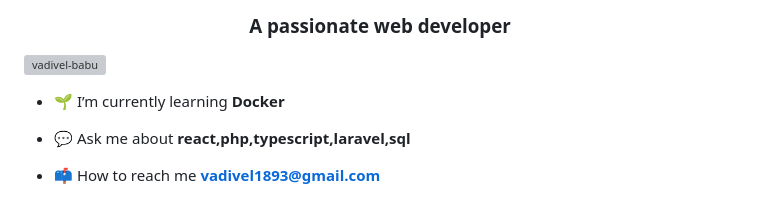
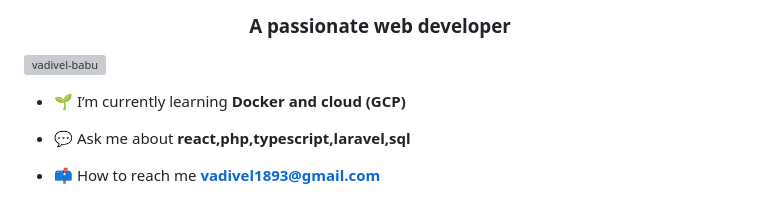
Before and after one commit to Vadivel-Babu/Vadivel-Babu, a Markdown page: README.md, the part around one of its changes. GitHub-like rendering; grey boxes are pictures that could not be loaded.

Commit message:
Revise learning topics and add portfolio link
Updated learning topics and added portfolio link.

```diff
--- a/README.md
+++ b/README.md
@@ -3,7 +3,7 @@
 
 <p align="left"> <img src="https://komarev.com/ghpvc/?username=vadivel-babu&label=Profile%20views&color=0e75b6&style=flat" alt="vadivel-babu" /> </p>
 
-- 🌱 I’m currently learning **Docker**
+- 🌱 I’m currently learning **Docker and cloud (GCP)**
 
 - 💬 Ask me about **react,php,typescript,laravel,sql**
 
```
Also changed, not shown: other parts of README.md (+1 -0 lines).
